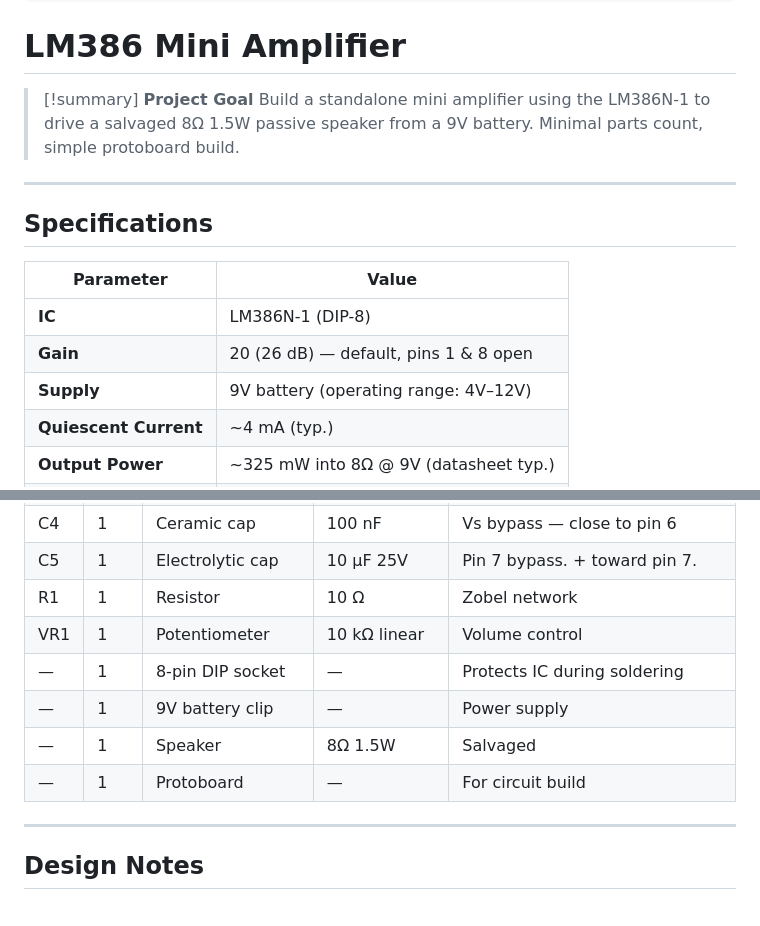
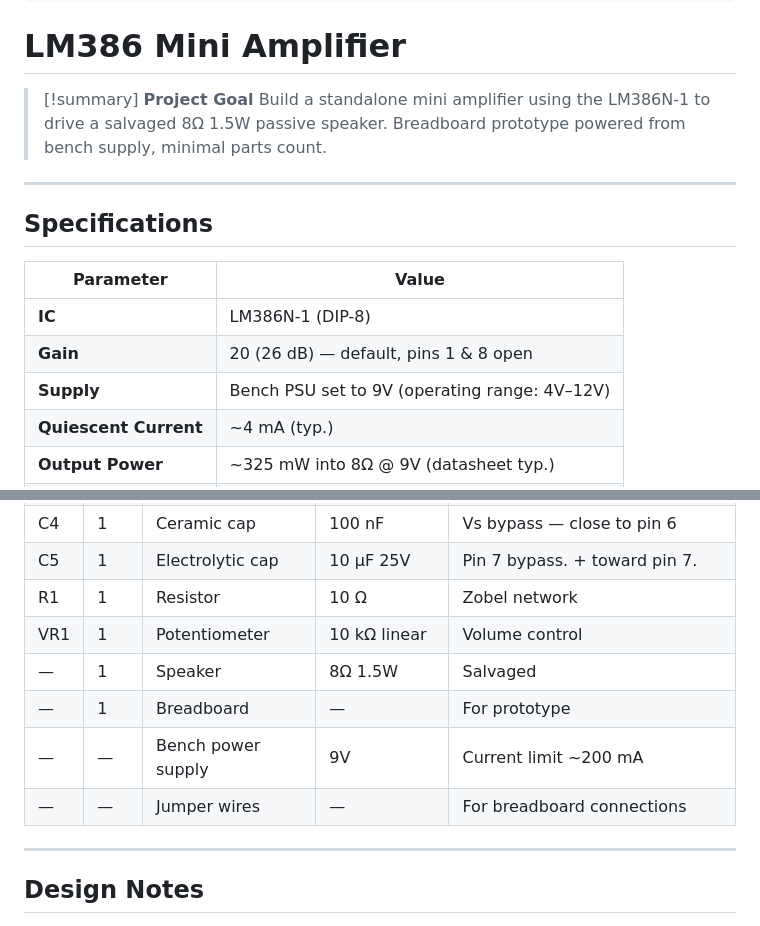
Before and after one commit to MadsRudolph/personal-projects, a Markdown page: Projects/LM386 Mini Amplifier/LM386 Mini Amplifier.md, 2 parts joined by grey strips. Rendered like a GitHub page.

```diff
--- a/Projects/LM386 Mini Amplifier/LM386 Mini Amplifier.md
+++ b/Projects/LM386 Mini Amplifier/LM386 Mini Amplifier.md
@@ -18,7 +18,7 @@ links:
 # LM386 Mini Amplifier
 
 > [!summary] **Project Goal**
-> Build a standalone mini amplifier using the LM386N-1 to drive a salvaged 8Ω 1.5W passive speaker from a 9V battery. Minimal parts count, simple protoboard build.
+> Build a standalone mini amplifier using the LM386N-1 to drive a salvaged 8Ω 1.5W passive speaker. Breadboard prototype powered from bench supply, minimal parts count.
 
 ---
 
@@ -28,7 +28,7 @@ links:
 |-----------|-------|
 | **IC** | LM386N-1 (DIP-8) |
 | **Gain** | 20 (26 dB) — default, pins 1 & 8 open |
-| **Supply** | 9V battery (operating range: 4V–12V) |
+| **Supply** | Bench PSU set to 9V (operating range: 4V–12V) |
 | **Quiescent Current** | ~4 mA (typ.) |
 | **Output Power** | ~325 mW into 8Ω @ 9V (datasheet typ.) |
 | **Load** | 8Ω 1.5W salvaged speaker |
@@ -123,10 +123,10 @@ links:
 | C5 | 1 | Electrolytic cap | 10 µF 25V | Pin 7 bypass. + toward pin 7. |
 | R1 | 1 | Resistor | 10 Ω | Zobel network |
 | VR1 | 1 | Potentiometer | 10 kΩ linear | Volume control |
-| — | 1 | 8-pin DIP socket | — | Protects IC during soldering |
-| — | 1 | 9V battery clip | — | Power supply |
 | — | 1 | Speaker | 8Ω 1.5W | Salvaged |
-| — | 1 | Protoboard | — | For circuit build |
+| — | 1 | Breadboard | — | For prototype |
+| — | — | Bench power supply | 9V | Current limit ~200 mA |
+| — | — | Jumper wires | — | For breadboard connections |
 
 ---
 
```
Also changed, not shown: other parts of Projects/LM386 Mini Amplifier/LM386 Mini Amplifier.md (+27 -26 lines).
